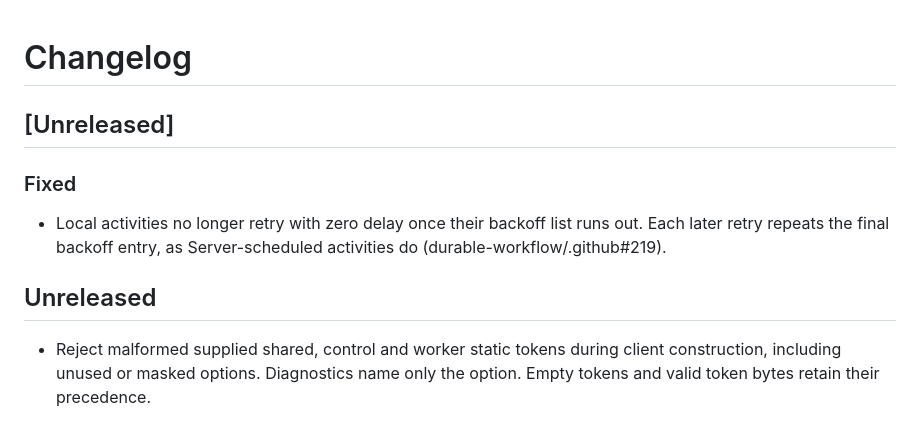
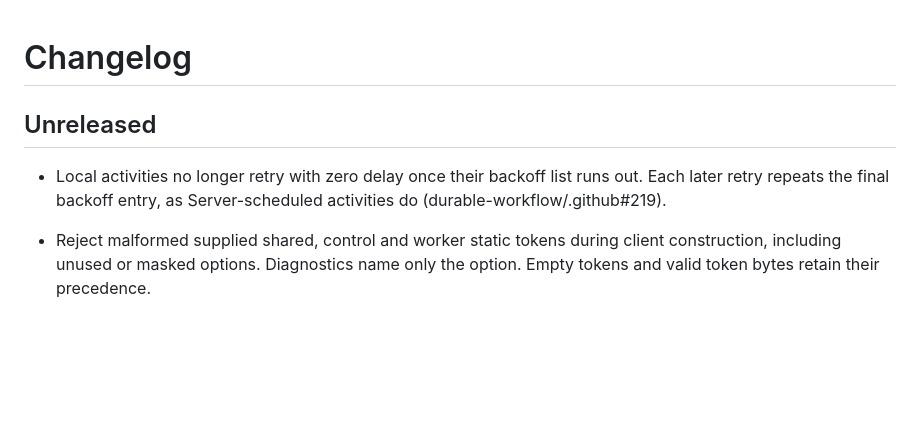
Before and after one commit to durable-workflow/sdk-rust, a Markdown page: CHANGELOG.md, the part around the change. Drawn GitHub-style; blank space fills up the shorter version.

Commit message:
Fold the changelog entry into the existing Unreleased section
Co-Authored-By: Claude Opus 5.5 <noreply@anthropic.com>

```diff
--- a/CHANGELOG.md
+++ b/CHANGELOG.md
@@ -1,13 +1,10 @@
 # Changelog
-
-## [Unreleased]
-
-### Fixed
-
-- Local activities no longer retry with zero delay once their backoff list runs out. Each later retry repeats the final backoff entry, as Server-scheduled activities do (durable-workflow/.github#219).
 
 ## Unreleased
 
+- Local activities no longer retry with zero delay once their backoff list runs out.
+  Each later retry repeats the final backoff entry, as Server-scheduled activities
+  do (durable-workflow/.github#219).
 - Reject malformed supplied shared, control and worker static tokens during
   client construction, including unused or masked options. Diagnostics name
   only the option. Empty tokens and valid token bytes retain their precedence.
```
